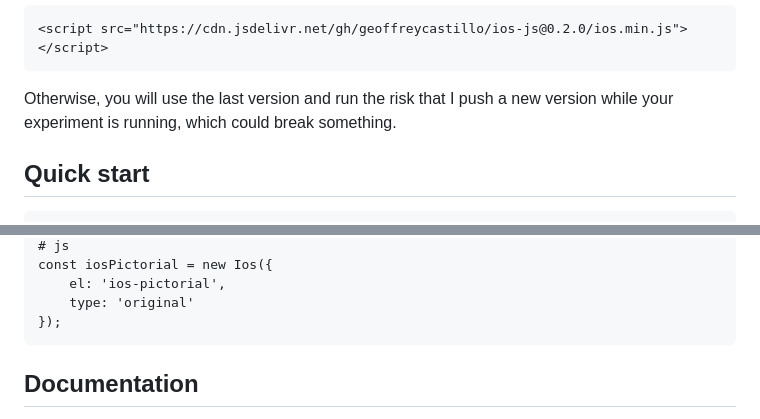
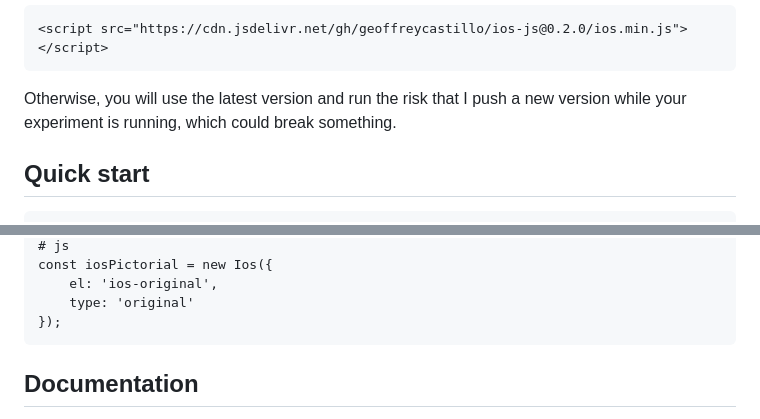
Before and after one commit to geoffreycastillo/ios-js, a Markdown page: README.md, 2 parts joined by grey strips. Rendered like a GitHub page.

````diff
--- a/README.md
+++ b/README.md
@@ -57,7 +57,7 @@ For example, to use `0.2.0`:
 <script src="https://cdn.jsdelivr.net/gh/geoffreycastillo/ios-js@0.2.0/ios.min.js"></script>
 ```
 
-Otherwise, you will use the last version and run the risk that I push a new version while your experiment is running, which could break something.
+Otherwise, you will use the latest version and run the risk that I push a new version while your experiment is running, which could break something.
 
 ## Quick start
 
@@ -123,6 +123,6 @@ For the original IOS scale:
 # js
 const iosPictorial = new Ios({
-    el: 'ios-pictorial',
+    el: 'ios-original',
     type: 'original'
 });
 ```
````
Also changed, not shown: other parts of README.md (+1 -1 lines).
